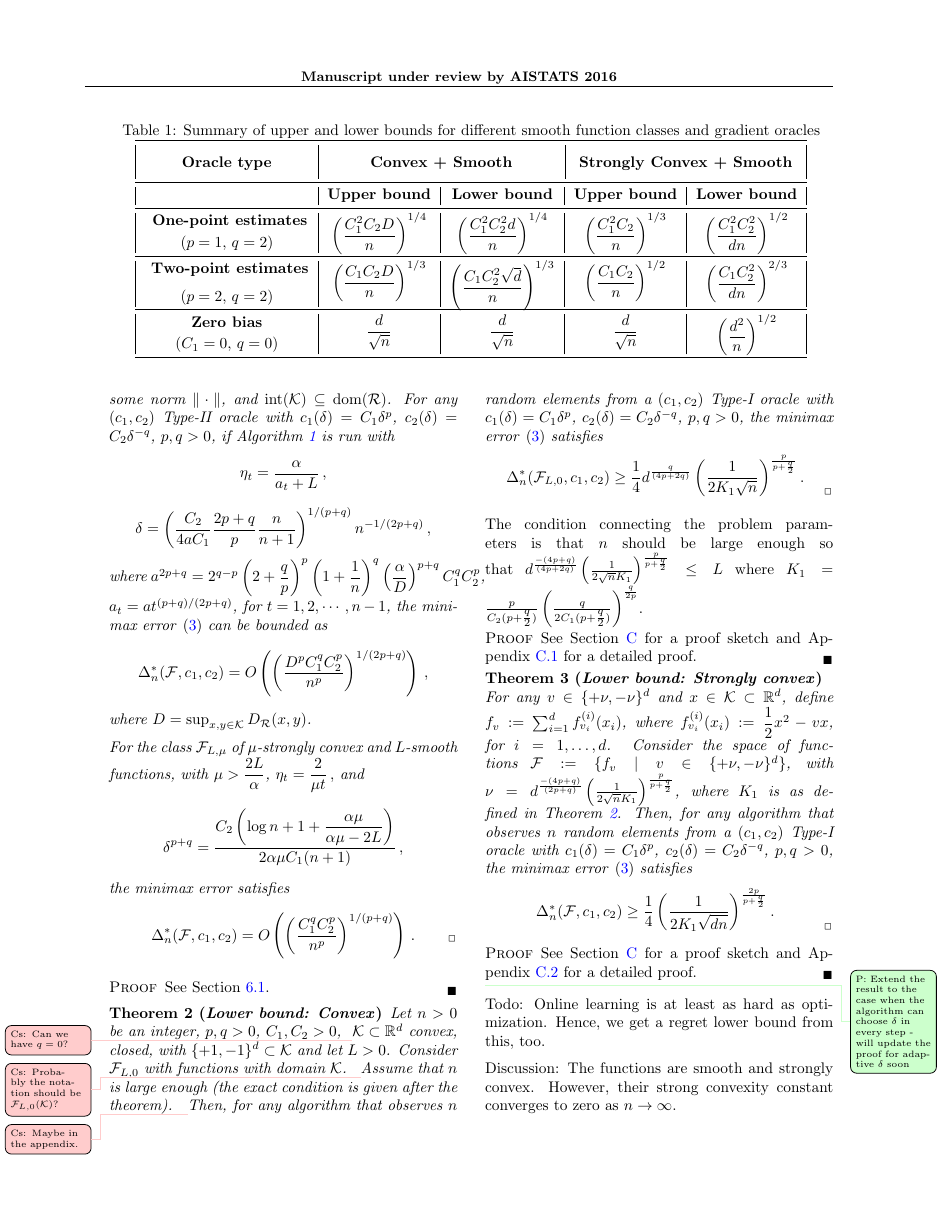
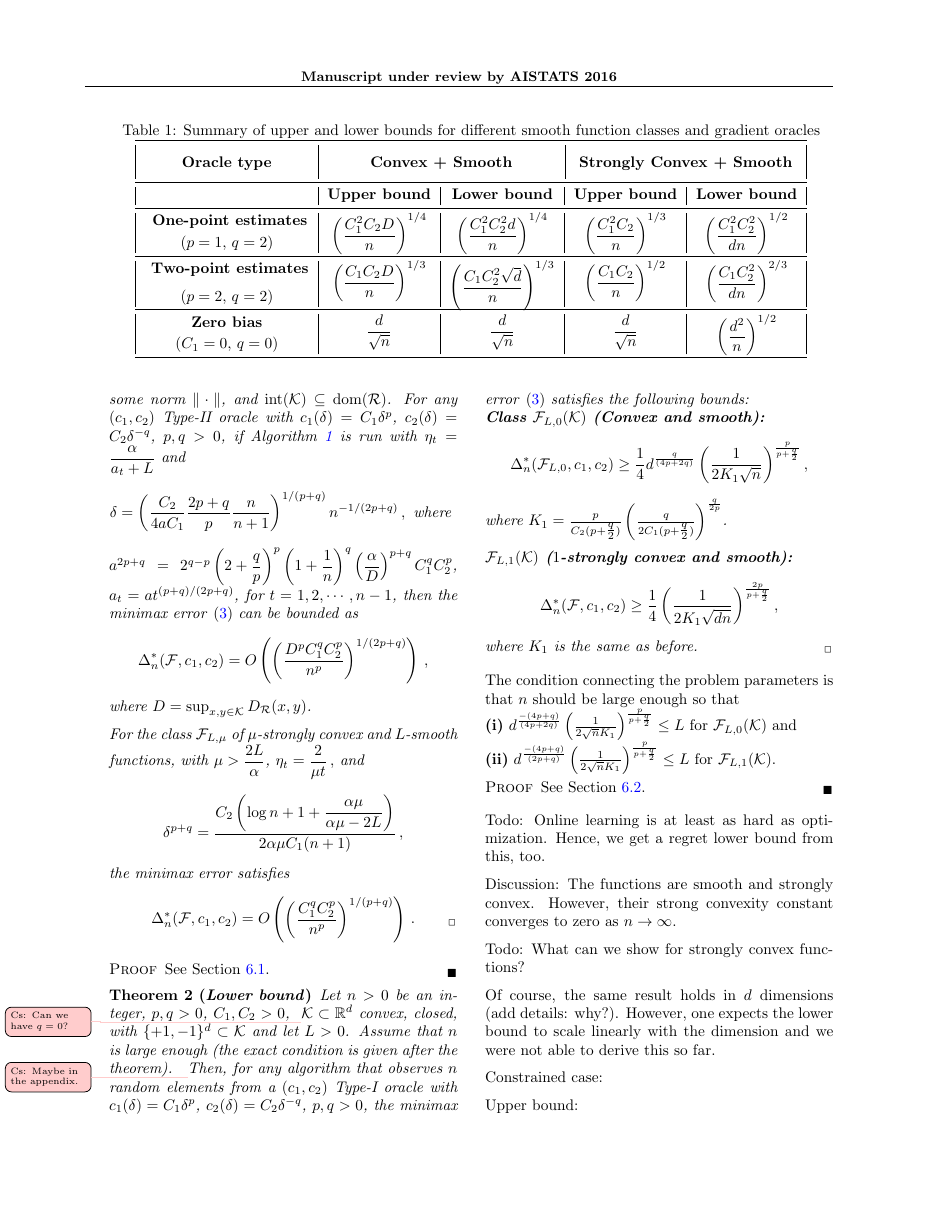
Before and after one commit to Szepi/OptWithGradOracle, a LaTeX paper (bgo.tex, which reads results.tex): page 4 of 22. Compiled offline with pdfLaTeX.

Commit message:
Updated lb-bound thoerems

```diff
--- a/results.tex
+++ b/results.tex
@@ -85,21 +85,17 @@ Consider the class $\F_{L,0}$ of convex, $L$-smooth functions on the bounded, co
 Assume further that the regularization function $\mathcal{R}$ is $\alpha$-strongly convex w.r.t. some norm $\norm{\cdot}$, and $\interior(\mathcal{K})\subseteq \dom(\mathcal{R})$.
 For any $(c_1,c_2)$ Type-II oracle
  with $c_1(\delta) = C_1 \delta^p$, $c_2(\delta) = C_2 \delta^{-q}$, $p,q>0$,
- if \cref{alg} is run with
- \[
- \eta_t = \dfrac{\alpha}{a_t+L} \,,
- \]
+ if \cref{alg} is run with $\eta_t = \dfrac{\alpha}{a_t+L}$ and
 % \[
 % \delta = \left( \dfrac{C_2}{2aC_1}\sqrt{\dfrac{\alpha}{2D}} \right)^{1/(p+q)}n^{-1/(2p+q)} \,,
 % \]
   \[
- \delta = \left( \dfrac{C_2}{4aC_1}\dfrac{2p+q}{p}\dfrac{n}{n+1}\right)^{1/(p+q)}n^{-1/(2p+q)} \,,
+ \delta = \left( \dfrac{C_2}{4aC_1}\dfrac{2p+q}{p}\dfrac{n}{n+1}\right)^{1/(p+q)}n^{-1/(2p+q)} \,, \text{ where }
  \]
-where
 % $a = \left( \sqrt{\dfrac{2^{3q}\alpha}{D}}C_1^q C_2^p \right)^{1/(2p+q)}$,
  $a^{2p+q} =2^{q-p}\left( 2+\dfrac{q}{p} \right)^p\left(1+ \dfrac{1}{n} \right)^q \left( \dfrac{\alpha}{D} \right)^{p+q}C_1^q C_2^p $,
  $a_t = a t^{(p+q)/(2p+q)}$, for $t=1, 2, \cdots, n-1$,
-  the minimax error \eqref{eq:minimaxerrdef} can be bounded as
+then  the minimax error \eqref{eq:minimaxerrdef} can be bounded as
  \begin{align*}
 \Delta_n^*(\cF,c_1,c_2)= O\left(\left(\dfrac{D^pC_1^qC_2^p}{n^p}\right)^{1/(2p+q)}\right)\,,
  \end{align*}
@@ -125,46 +121,59 @@ See Section \ref{sec:ub-proof}.
 \end{proof}
 
 
-\begin{theorem}[\textit{Lower bound: Convex}]
+\begin{theorem}[\textit{Lower bound}]
 \label{thm:lb-convex}
 Let $n>0$ be an integer, $p,q>0$, $C_1,C_2>0$, \todoc{Can we have $q=0$?}
 $\cK\subset \R^d$ convex, closed, with  $\{+1,-1\}^d\subset \cK$ and let $L>0$.
-Consider $\F_{L,0}$ with functions with domain $\cK$. \todoc{Probably the notation should be $\F_{L,0}(\cK)$?}
 Assume that $n$ is large enough (the exact condition is given after the theorem). \todoc{Maybe in the appendix.}
 %For any $v \in \{+1,-1\}^d$ and $x \in \cK\subset \R^d$, define $f_v := \sum_{i=1}^d f^{(i)}_{v_i}(x_i)$, where
 %$f^{(i)}_{v_i}(x_i) := \dfrac{\epsilon}{2} (x_i - v_i)^2$, for $i=1,\ldots,d$.
 %Consider the space of functions $\F:= \{f_v \mid v  \in \{+1,-1\}^d\}$, with $\epsilon = d^{\frac{-(4p+q)}{(4p+2q)}}\left(\frac{1}{2\sqrt{n} K_1} \right)^{\frac{p}{p+\frac{q}{2}}}$, where \\$K_1 = \frac{p}{C_2(p+\tfrac{q}{2})} \left(\frac{q}{2C_1(p+\tfrac{q}{2})}\right)^{\frac{q}{2p}}$.
 Then, for any algorithm that observes $n$ random elements from a $(c_1,c_2)$ Type-I oracle
  with $c_1(\delta) = C_1 \delta^p$, $c_2(\delta) = C_2 \delta^{-q}$, $p,q>0$,
- the minimax error \eqref{eq:minimaxerrdef} satisfies
+ the minimax error \eqref{eq:minimaxerrdef} satisfies the following bounds:\\
+\textbf{Class $\F_{L,0}(\K)$ (Convex and smooth):}
+% Consider the class $\F_{L,0}$ of functions with domain $\cK$. \todoc{Probably the notation should be $\F_{L,0}(\cK)$?}
 \[
-\Delta_n^{*}(\F_{L,0}, c_1,c_2) \ge \dfrac{1}{4}d^{\frac{q}{(4p+2q)}}\left(\dfrac{1}{2 K_1 \sqrt n}\right)^{\frac{p}{p+\frac{q}{2}}}.
+\Delta_n^{*}(\F_{L,0}, c_1,c_2) \ge \dfrac{1}{4}d^{\frac{q}{(4p+2q)}}\left(\dfrac{1}{2 K_1 \sqrt n}\right)^{\frac{p}{p+\frac{q}{2}}},
 \]
+where $K_1 = \frac{p}{C_2(p+\tfrac{q}{2})} \left(\frac{q}{2C_1(p+\tfrac{q}{2})}\right)^{\frac{q}{2p}}$.
+
+\textbf{$\F_{L,1}(\K)$ ($1$-strongly convex and smooth):}
+% For the class $\F_{L,1}$ of functions with domain $\K$, the minimax error \eqref{eq:minimaxerrdef} satisfies
+\[
+\Delta_n^{*}(\F, c_1,c_2) \ge \dfrac{1}{4}  \left(\dfrac{1}{2 K_1 \sqrt {d n}}\right)^{\frac{2p}{p+\frac{q}{2}}},
+\]
+where $K_1$ is the same as before.
 \end{theorem}
-The condition connecting the problem parameters is that $n$ should be large enough so that
-$d^{\frac{-(4p+q)}{(4p+2q)}}\left(\frac{1}{2\sqrt{n} K_1} \right)^{\frac{p}{p+\frac{q}{2}}}\le L$ where $K_1 = \frac{p}{C_2(p+\tfrac{q}{2})} \left(\frac{q}{2C_1(p+\tfrac{q}{2})}\right)^{\frac{q}{2p}}$.
+The condition connecting the problem parameters is that $n$ should be large enough so that\\
+\begin{inparaenum}[\bfseries (i)]
+\item $d^{\frac{-(4p+q)}{(4p+2q)}}\left(\frac{1}{2\sqrt{n} K_1} \right)^{\frac{p}{p+\frac{q}{2}}}\le L$ for $\F_{L,0}(\K)$ and\\
+\item $d^{\frac{-(4p+q)}{(2p+q)}}\left(\frac{1}{2\sqrt{n} K_1} \right)^{\frac{p}{p+\frac{q}{2}}} \le L$ for $\F_{L,1}(\K)$.
+\end{inparaenum}
+% where $K_1 = \frac{p}{C_2(p+\tfrac{q}{2})} \left(\frac{q}{2C_1(p+\tfrac{q}{2})}\right)^{\frac{q}{2p}}$.
 \begin{proof}
- See Section \ref{sec:lb-proof} for a proof sketch and Appendix \ref{sec:appendix-lbconvex} for a detailed proof.
+ See Section \ref{sec:lb-proof}.
 \end{proof}
 
-\begin{theorem}[\textit{Lower bound: Strongly convex}]
-\label{thm:lb-strongly-convex}
-For any $v \in \{+\nu,-\nu\}^d$ and $x \in \cK\subset \R^d$, define $f_v := \sum_{i=1}^d f^{(i)}_{v_i}(x_i)$, where
-$f^{(i)}_{v_i}(x_i) := \dfrac{1}{2} x^2 - v x$, for $i=1,\ldots,d$.
-Consider the space of functions $\F:= \{f_v \mid v  \in \{+\nu,-\nu\}^d\}$, with $\nu = d^{\frac{-(4p+q)}{(2p+q)}}\left(\frac{1}{2\sqrt{n} K_1} \right)^{\frac{p}{p+\frac{q}{2}}}$, where $K_1$ is as defined in Theorem \ref{thm:lb-convex}.
-Then, for any algorithm that observes $n$ random elements from a $(c_1,c_2)$ Type-I oracle
- with $c_1(\delta) = C_1 \delta^p$, $c_2(\delta) = C_2 \delta^{-q}$, $p,q>0$,
- the minimax error \eqref{eq:minimaxerrdef} satisfies
-\[
-\Delta_n^{*}(\F, c_1,c_2) \ge \dfrac{1}{4}  \left(\dfrac{1}{2 K_1 \sqrt {d n}}\right)^{\frac{2p}{p+\frac{q}{2}}}.
-\]
-\end{theorem}
-\begin{proof}
- See Section \ref{sec:lb-proof} for a proof sketch and Appendix \ref{sec:appendix-lbscconvex} for a detailed proof.
-\end{proof}
+% \begin{theorem}[\textit{Lower bound: Strongly convex}]
+% \label{thm:lb-strongly-convex}
+% For any $v \in \{+\nu,-\nu\}^d$ and $x \in \cK\subset \R^d$, define $f_v := \sum_{i=1}^d f^{(i)}_{v_i}(x_i)$, where
+% $f^{(i)}_{v_i}(x_i) := \dfrac{1}{2} x^2 - v x$, for $i=1,\ldots,d$.
+% Consider the space of functions $\F:= \{f_v \mid v  \in \{+\nu,-\nu\}^d\}$, with $\nu = d^{\frac{-(4p+q)}{(2p+q)}}\left(\frac{1}{2\sqrt{n} K_1} \right)^{\frac{p}{p+\frac{q}{2}}}$, where $K_1$ is as defined in Theorem \ref{thm:lb-convex}.
+% Then, for any algorithm that observes $n$ random elements from a $(c_1,c_2)$ Type-I oracle
+%  with $c_1(\delta) = C_1 \delta^p$, $c_2(\delta) = C_2 \delta^{-q}$, $p,q>0$,
+%  the minimax error \eqref{eq:minimaxerrdef} satisfies
+% \[
+% \Delta_n^{*}(\F, c_1,c_2) \ge \dfrac{1}{4}  \left(\dfrac{1}{2 K_1 \sqrt {d n}}\right)^{\frac{2p}{p+\frac{q}{2}}}.
+% \]
+% \end{theorem}
+% \begin{proof}
+%  See Appendix \ref{sec:appendix-lbscconvex}.
+% \end{proof}
 
 
-\todop{Extend the result to the case when the algorithm can choose $\delta$ in every step - will update the proof for adaptive $\delta$ soon}
+% \todop{Extend the result to the case when the algorithm can choose $\delta$ in every step - will update the proof for adaptive $\delta$ soon}
 
 
 
```
Also changed, not shown: appendix.tex (+1 -1 lines), lb_proof_sketch.tex (+1 -0 lines).
